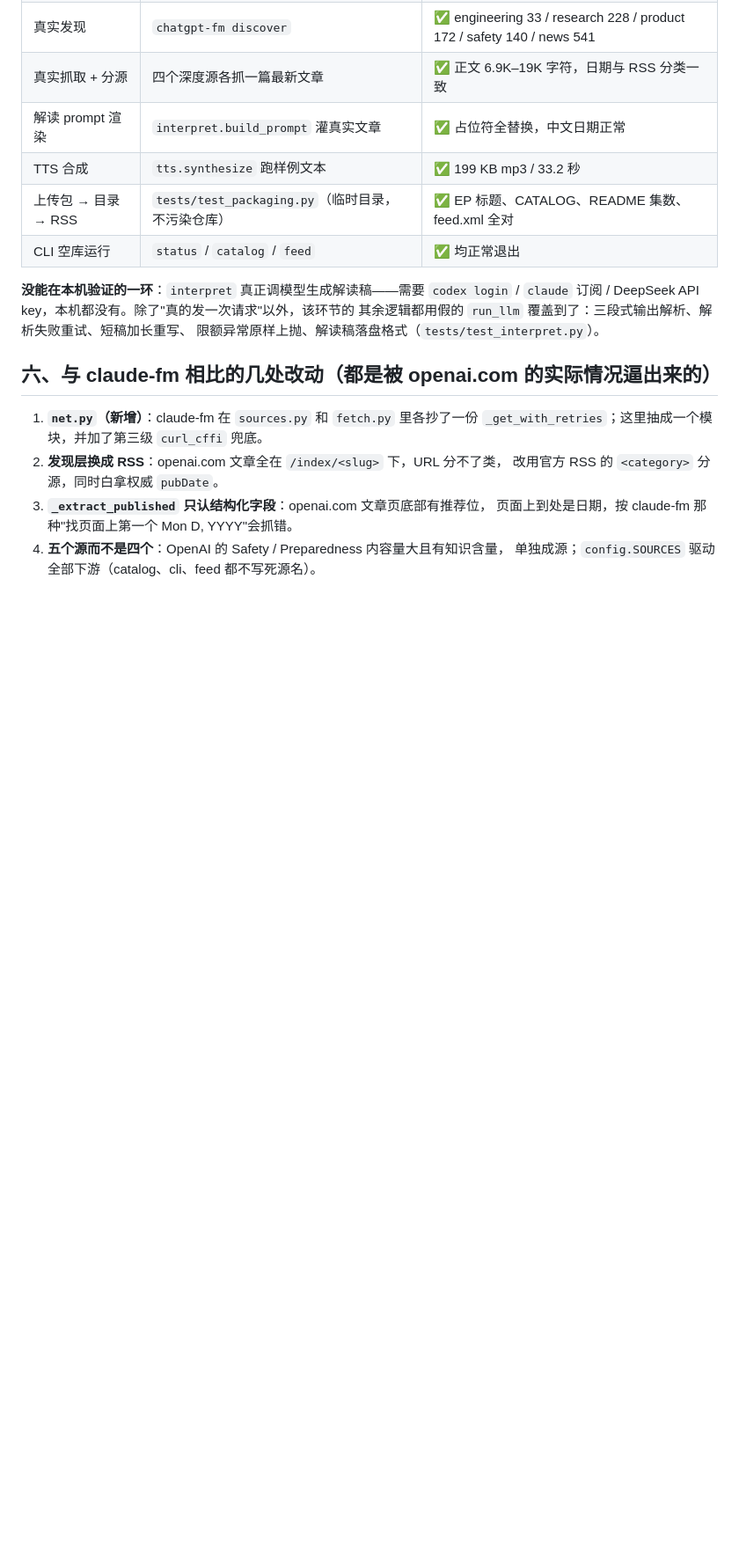
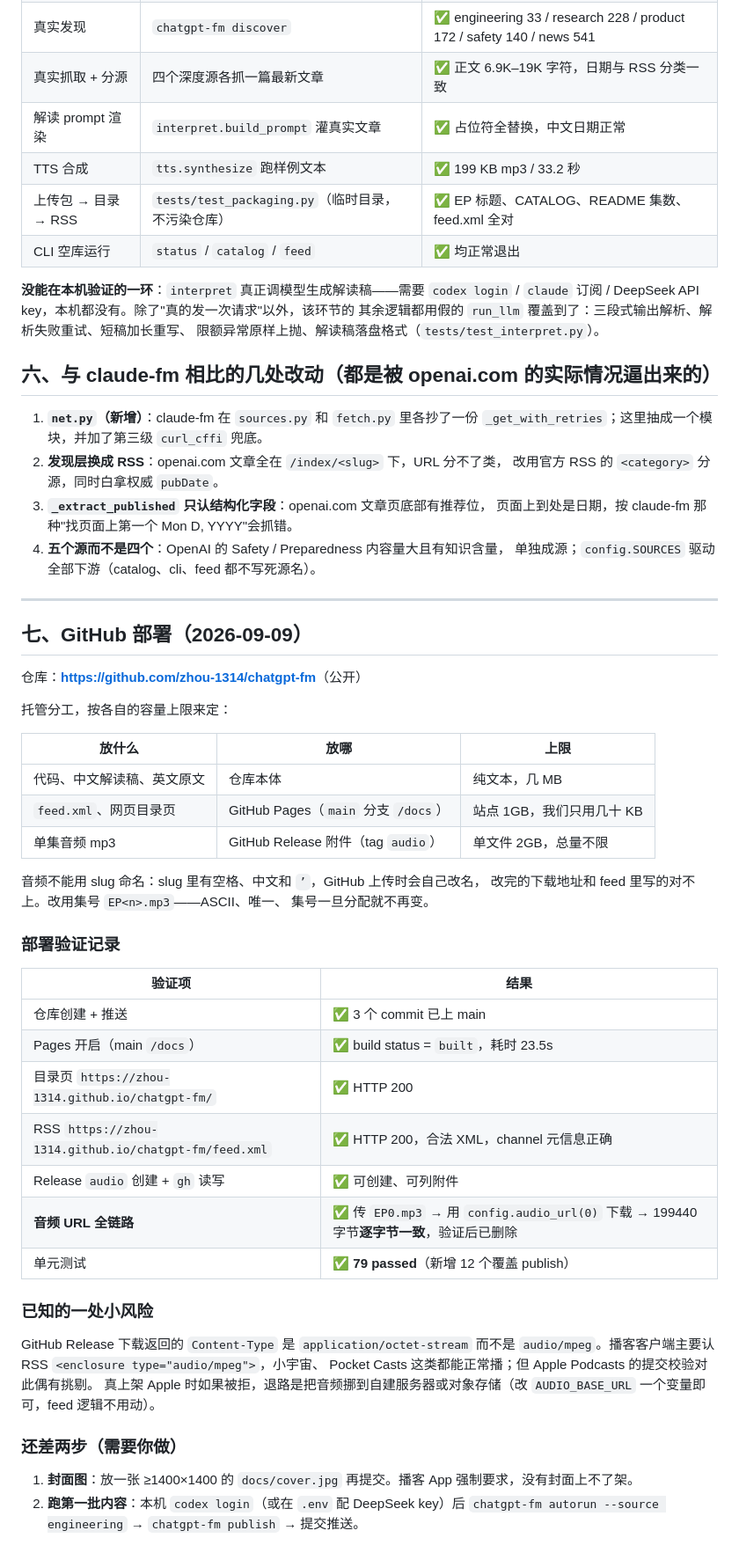
Before and after one commit to zhou-1314/chatgpt-fm, a Markdown page: GOAL.md, the part around the change. Shown at 88% size. Drawn GitHub-style; blank space fills up the shorter version.

Commit message:
GOAL.md 补记 GitHub 部署过程与验证结果
Co-Authored-By: Claude Opus 5 (1M context) <noreply@anthropic.com>
Claude-Session: https://claude.ai/code/session_01884HHmmg9RJ7HAzz76BYGi

```diff
--- a/GOAL.md
+++ b/GOAL.md
@@ -83,3 +83,47 @@ RSS 分类 → 本仓库的源：
    页面上到处是日期，按 claude-fm 那种"找页面上第一个 Mon D, YYYY"会抓错。
 4. **五个源而不是四个**：OpenAI 的 Safety / Preparedness 内容量大且有知识含量，
    单独成源；`config.SOURCES` 驱动全部下游（catalog、cli、feed 都不写死源名）。
+
+---
+
+## 七、GitHub 部署（2026-09-09）
+
+仓库：**<https://github.com/zhou-1314/chatgpt-fm>**（公开）
+
+托管分工，按各自的容量上限来定：
+
+| 放什么 | 放哪 | 上限 |
+|---|---|---|
+| 代码、中文解读稿、英文原文 | 仓库本体 | 纯文本，几 MB |
+| `feed.xml`、网页目录页 | GitHub Pages（`main` 分支 `/docs`） | 站点 1GB，我们只用几十 KB |
+| 单集音频 mp3 | GitHub Release 附件（tag `audio`） | 单文件 2GB，总量不限 |
+
+音频不能用 slug 命名：slug 里有空格、中文和 `’`，GitHub 上传时会自己改名，
+改完的下载地址和 feed 里写的对不上。改用集号 `EP<n>.mp3`——ASCII、唯一、
+集号一旦分配就不再变。
+
+### 部署验证记录
+
+| 验证项 | 结果 |
+|---|---|
+| 仓库创建 + 推送 | ✅ 3 个 commit 已上 main |
+| Pages 开启（main `/docs`） | ✅ build status = `built`，耗时 23.5s |
+| 目录页 `https://zhou-1314.github.io/chatgpt-fm/` | ✅ HTTP 200 |
+| RSS `https://zhou-1314.github.io/chatgpt-fm/feed.xml` | ✅ HTTP 200，合法 XML，channel 元信息正确 |
+| Release `audio` 创建 + `gh` 读写 | ✅ 可创建、可列附件 |
+| **音频 URL 全链路** | ✅ 传 `EP0.mp3` → 用 `config.audio_url(0)` 下载 → 199440 字节**逐字节一致**，验证后已删除 |
+| 单元测试 | ✅ **79 passed**（新增 12 个覆盖 publish） |
+
+### 已知的一处小风险
+
+GitHub Release 下载返回的 `Content-Type` 是 `application/octet-stream` 而不是
+`audio/mpeg`。播客客户端主要认 RSS `<enclosure type="audio/mpeg">`，小宇宙、
+Pocket Casts 这类都能正常播；但 Apple Podcasts 的提交校验对此偶有挑剔。
+真上架 Apple 时如果被拒，退路是把音频挪到自建服务器或对象存储（改
+`AUDIO_BASE_URL` 一个变量即可，feed 逻辑不用动）。
+
+### 还差两步（需要你做）
+
+1. **封面图**：放一张 ≥1400×1400 的 `docs/cover.jpg` 再提交。播客 App 强制要求，没有封面上不了架。
+2. **跑第一批内容**：本机 `codex login`（或在 `.env` 配 DeepSeek key）后
+   `chatgpt-fm autorun --source engineering` → `chatgpt-fm publish` → 提交推送。
```
